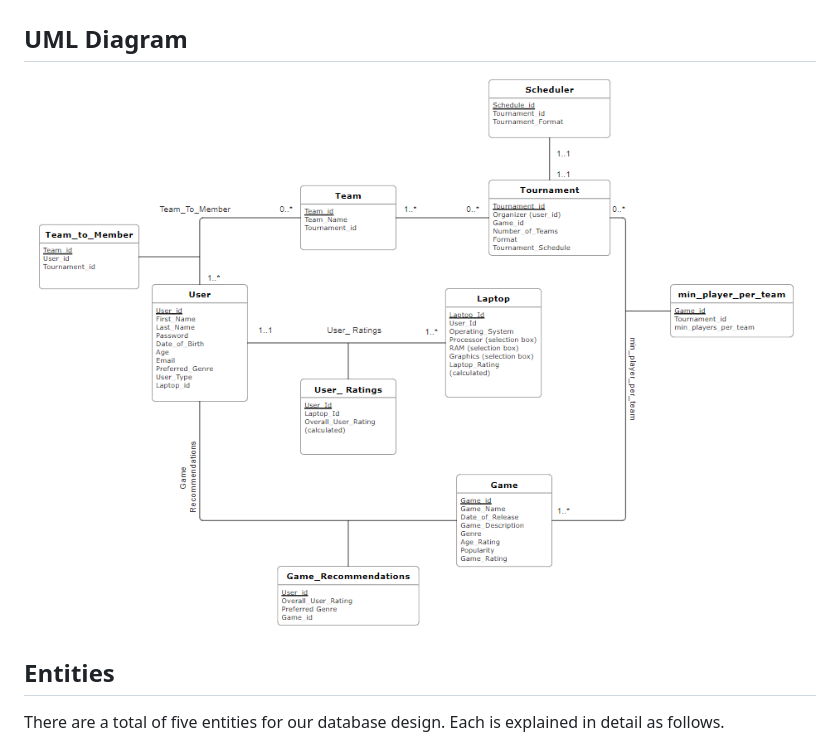
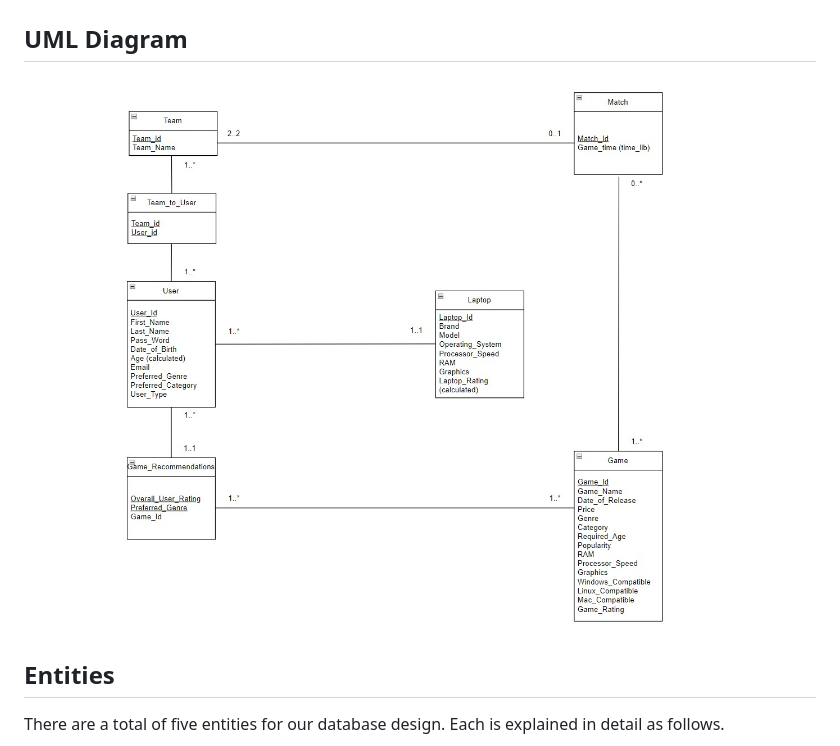
Before and after one commit to cs411-alawini/fa23-cs411-team063-QueryTitans, a Markdown page: doc/Stage 2- Database Design-Updated.md, the part around the change. Drawn GitHub-style.

```diff
--- a/doc/Stage 2- Database Design-Updated.md
+++ b/doc/Stage 2- Database Design-Updated.md
@@ -2,7 +2,7 @@
 
 ## UML Diagram
 
-![UML_diagram](Images/UML.png)
+![UML_diagram](Images/stage2-UpdatedUML.jpg)
 
 ## Entities
 
```
